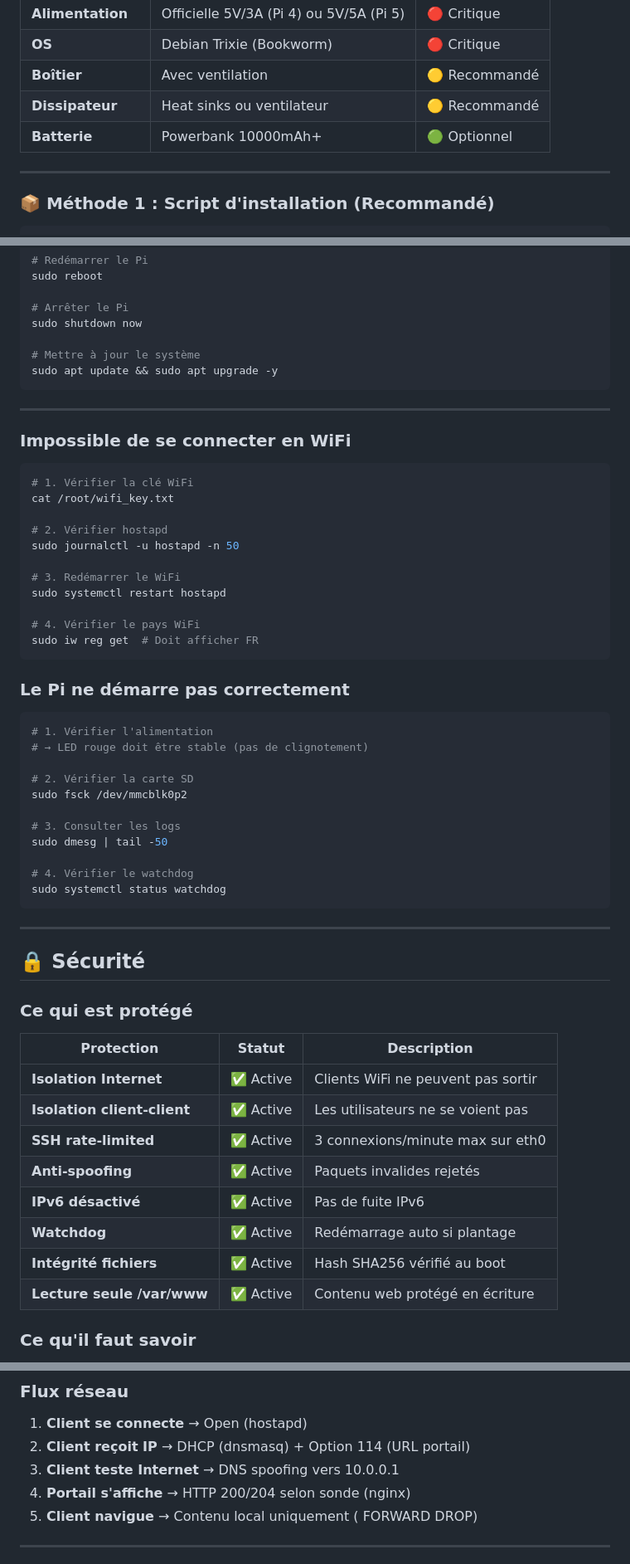
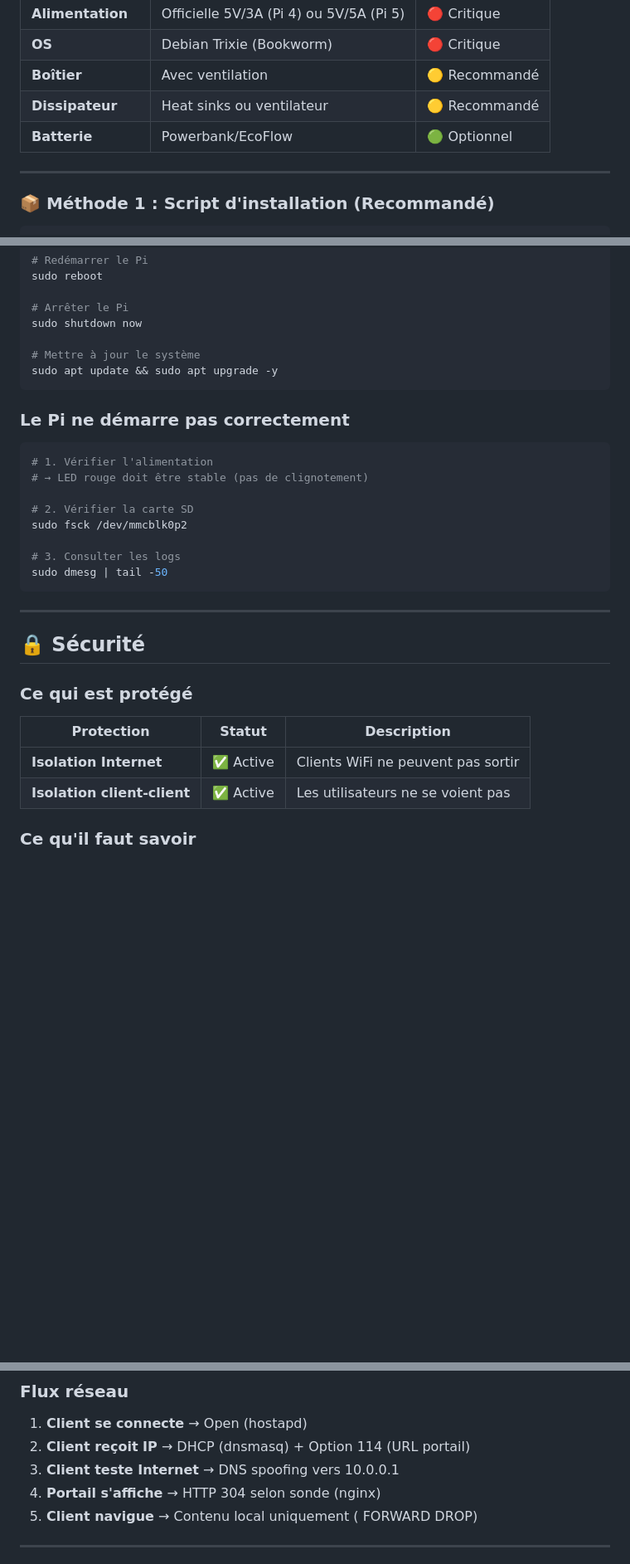
Before and after one commit to sos-guide/Installation-Guide, a Markdown page: README.md, 3 parts joined by grey strips. Shown at 83% size. Drawn GitHub-style; blank space fills up the shorter version.

````diff
--- a/README.md
+++ b/README.md
@@ -82,7 +64,7 @@
 | **OS** | Debian Trixie (Bookworm) | 🔴 Critique |
 | **Boîtier** | Avec ventilation | 🟡 Recommandé |
 | **Dissipateur** | Heat sinks ou ventilateur | 🟡 Recommandé |
-| **Batterie** | Powerbank 10000mAh+ | 🟢 Optionnel |
+| **Batterie** | Powerbank/EcoFlow | 🟢 Optionnel |
 
 ---
 
@@ -176,24 +158,6 @@ sudo shutdown now
 sudo apt update && sudo apt upgrade -y
 ```
 
----
-
-### Impossible de se connecter en WiFi
-
-```bash
-# 1. Vérifier la clé WiFi
-cat /root/wifi_key.txt
-
-# 2. Vérifier hostapd
-sudo journalctl -u hostapd -n 50
-
-# 3. Redémarrer le WiFi
-sudo systemctl restart hostapd
-
-# 4. Vérifier le pays WiFi
-sudo iw reg get  # Doit afficher FR
-```
-
 ### Le Pi ne démarre pas correctement
 
 ```bash
@@ -205,9 +169,6 @@ sudo fsck /dev/mmcblk0p2
 
 # 3. Consulter les logs
 sudo dmesg | tail -50
-
-# 4. Vérifier le watchdog
-sudo systemctl status watchdog
 ```
 
 ---
@@ -220,12 +181,6 @@ sudo systemctl status watchdog
 |------------|--------|-------------|
 | **Isolation Internet** | ✅ Active | Clients WiFi ne peuvent pas sortir |
 | **Isolation client-client** | ✅ Active | Les utilisateurs ne se voient pas |
-| **SSH rate-limited** | ✅ Active | 3 connexions/minute max sur eth0 |
-| **Anti-spoofing** | ✅ Active | Paquets invalides rejetés |
-| **IPv6 désactivé** | ✅ Active | Pas de fuite IPv6 |
-| **Watchdog** | ✅ Active | Redémarrage auto si plantage |
-| **Intégrité fichiers** | ✅ Active | Hash SHA256 vérifié au boot |
-| **Lecture seule /var/www** | ✅ Active | Contenu web protégé en écriture |
 
 ### Ce qu'il faut savoir
 
@@ -269,7 +224,7 @@ sudo systemctl status watchdog
 1. **Client se connecte** → Open (hostapd)
 2. **Client reçoit IP** → DHCP (dnsmasq) + Option 114 (URL portail)
 3. **Client teste Internet** → DNS spoofing vers 10.0.0.1
-4. **Portail s'affiche** → HTTP 200/204 selon sonde (nginx)
+4. **Portail s'affiche** → HTTP 304 selon sonde (nginx)
 5. **Client navigue** → Contenu local uniquement ( FORWARD DROP)
 
 ---
````
Also changed, not shown: other parts of README.md (+0 -18 lines).
